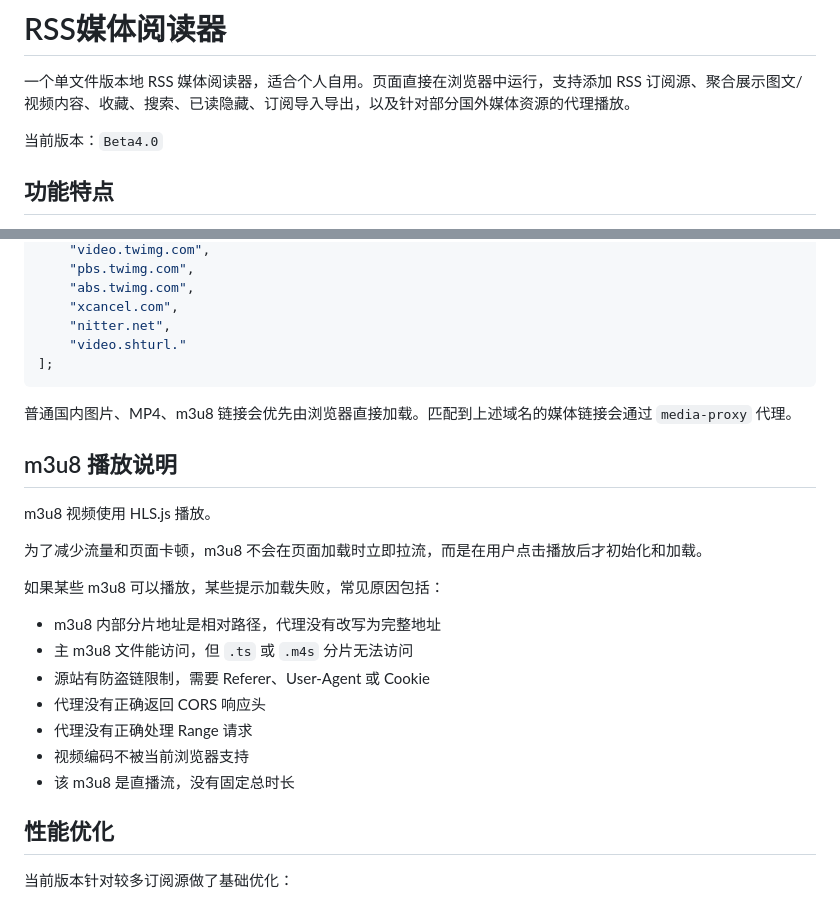
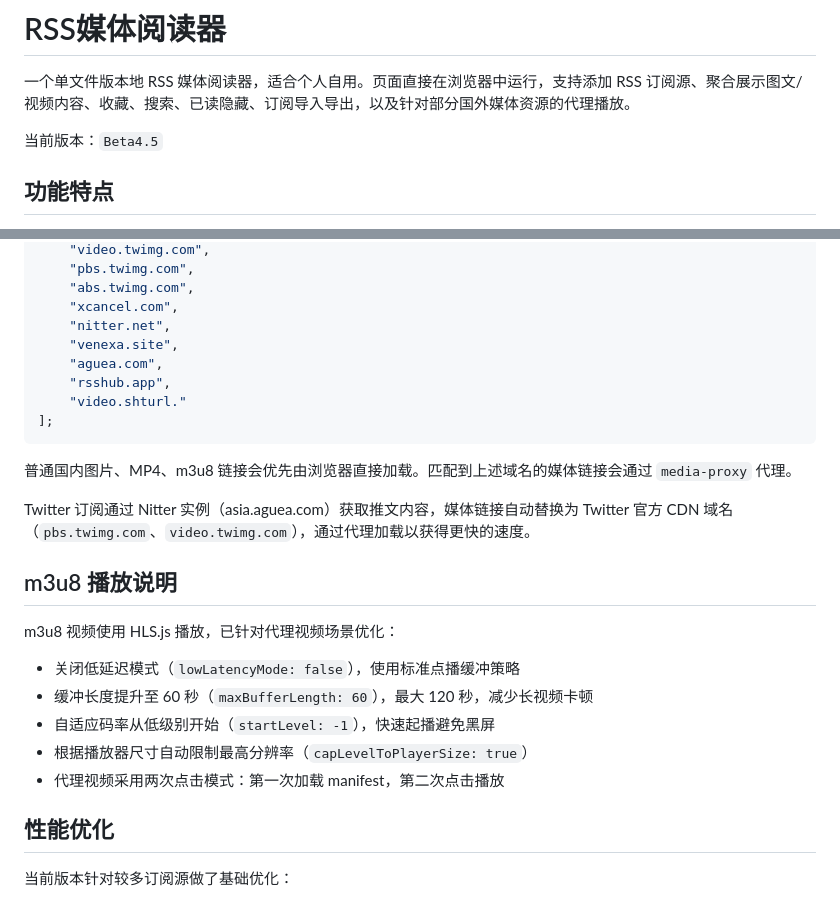
Before and after one commit to hanyee2023/rss-twitter-viewer, a Markdown page: README.md, 2 parts joined by grey strips. Drawn GitHub-style.

````diff
--- a/README.md
+++ b/README.md
@@ -2,7 +2,7 @@
 
 一个单文件版本地 RSS 媒体阅读器，适合个人自用。页面直接在浏览器中运行，支持添加 RSS 订阅源、聚合展示图文/视频内容、收藏、搜索、已读隐藏、订阅导入导出，以及针对部分国外媒体资源的代理播放。
 
-当前版本：`Beta4.0`
+当前版本：`Beta4.5`
 
 ## 功能特点
 
@@ -81,27 +81,26 @@ const FORCE_PROXY_HOSTS = [
     "abs.twimg.com",
     "xcancel.com",
     "nitter.net",
+    "venexa.site",
+    "aguea.com",
+    "rsshub.app",
     "video.shturl."
 ];
 ```
 
 普通国内图片、MP4、m3u8 链接会优先由浏览器直接加载。匹配到上述域名的媒体链接会通过 `media-proxy` 代理。
 
+Twitter 订阅通过 Nitter 实例（asia.aguea.com）获取推文内容，媒体链接自动替换为 Twitter 官方 CDN 域名（`pbs.twimg.com`、`video.twimg.com`），通过代理加载以获得更快的速度。
+
 ## m3u8 播放说明
 
-m3u8 视频使用 HLS.js 播放。
+m3u8 视频使用 HLS.js 播放，已针对代理视频场景优化：
 
-为了减少流量和页面卡顿，m3u8 不会在页面加载时立即拉流，而是在用户点击播放后才初始化和加载。
-
-如果某些 m3u8 可以播放，某些提示加载失败，常见原因包括：
-
-- m3u8 内部分片地址是相对路径，代理没有改写为完整地址
-- 主 m3u8 文件能访问，但 `.ts` 或 `.m4s` 分片无法访问
-- 源站有防盗链限制，需要 Referer、User-Agent 或 Cookie
-- 代理没有正确返回 CORS 响应头
-- 代理没有正确处理 Range 请求
-- 视频编码不被当前浏览器支持
-- 该 m3u8 是直播流，没有固定总时长
+- 关闭低延迟模式（`lowLatencyMode: false`），使用标准点播缓冲策略
+- 缓冲长度提升至 60 秒（`maxBufferLength: 60`），最大 120 秒，减少长视频卡顿
+- 自适应码率从低级别开始（`startLevel: -1`），快速起播避免黑屏
+- 根据播放器尺寸自动限制最高分辨率（`capLevelToPlayerSize: true`）
+- 代理视频采用两次点击模式：第一次加载 manifest，第二次点击播放
 
 ## 性能优化
 
````
